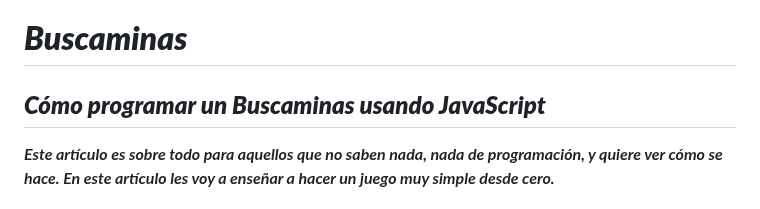
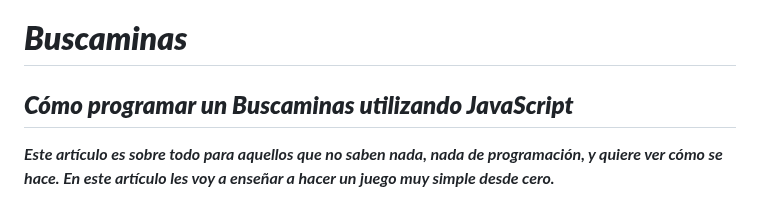
Before and after one commit to MARSFOREVER472/Buscaminas, a Markdown page: README.md, the part around the change. Rendered like a GitHub page.

```diff
--- a/README.md
+++ b/README.md
@@ -1,6 +1,6 @@
 # **_Buscaminas_**
 
-## **_Cómo programar un Buscaminas usando JavaScript_**
+## **_Cómo programar un Buscaminas utilizando JavaScript_**
 
 **_Este artículo es sobre todo para aquellos que no saben nada, nada de programación, y quiere ver cómo se hace. En este artículo les voy a enseñar a hacer un juego muy simple desde cero._**
 
```
